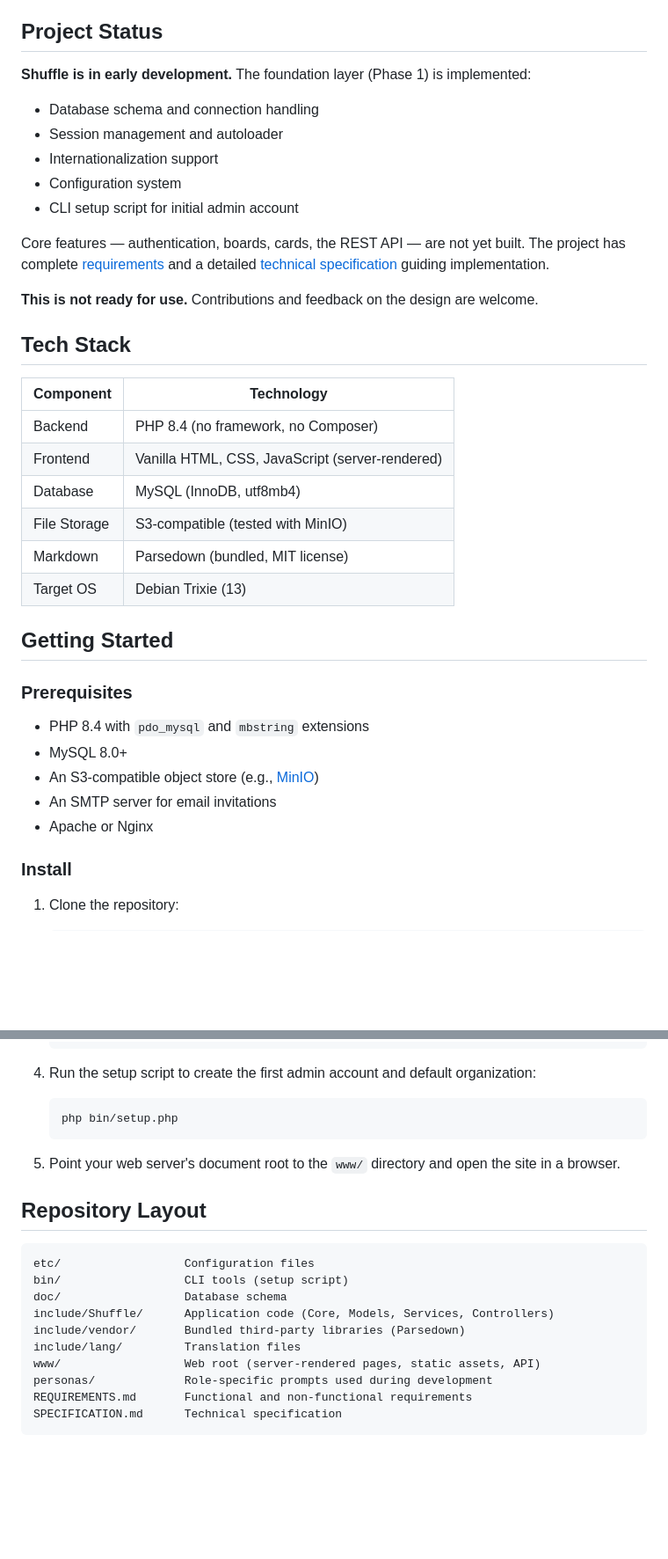
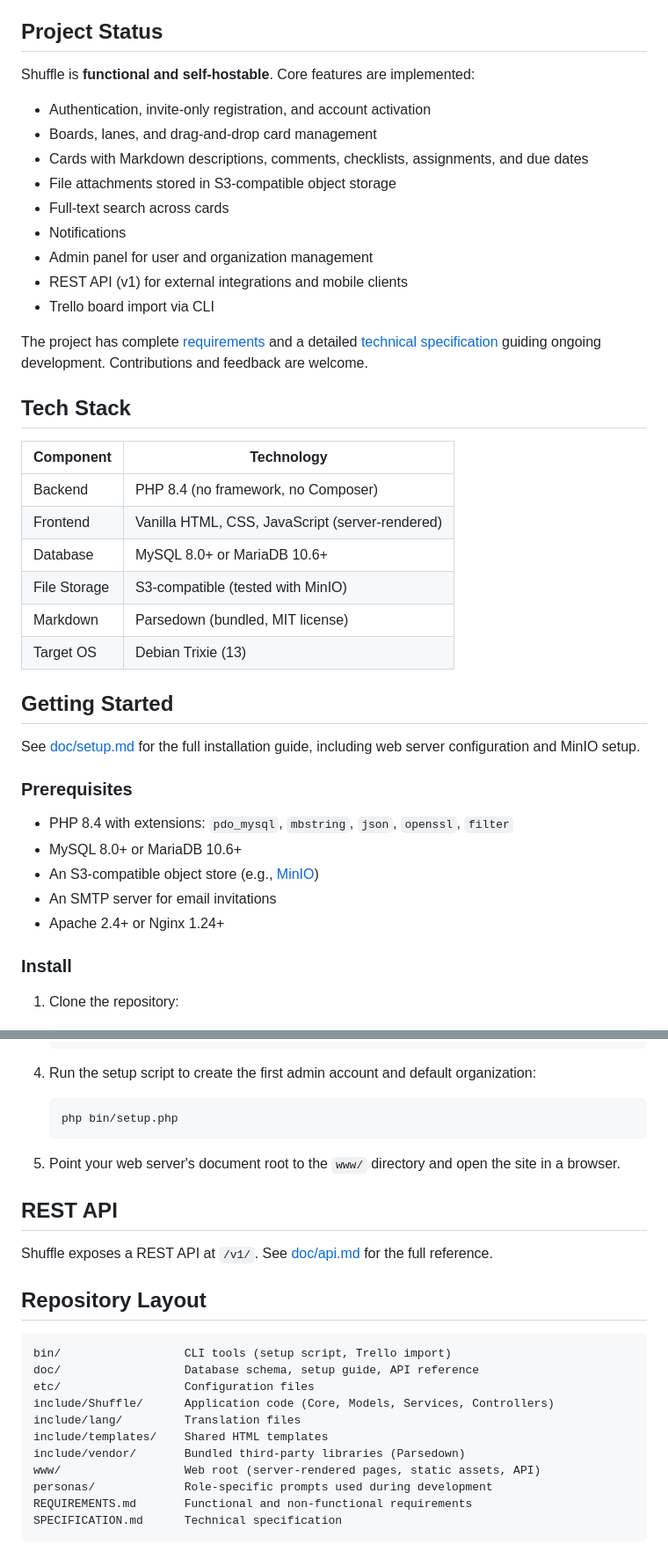
Before and after one commit to kalaspuffar/shuffle, a Markdown page: README.md, 2 parts joined by grey strips. Shown at 88% size. Rendered like a GitHub page; blank space fills up the shorter version.

Commit message:
New readme.

````diff
--- a/README.md
+++ b/README.md
@@ -6,17 +6,19 @@ Shuffle is a Trello alternative you run on your own server. It gives you configu
 
 ## Project Status
 
-**Shuffle is in early development.** The foundation layer (Phase 1) is implemented:
+Shuffle is **functional and self-hostable**. Core features are implemented:
 
-- Database schema and connection handling
-- Session management and autoloader
-- Internationalization support
-- Configuration system
-- CLI setup script for initial admin account
+- Authentication, invite-only registration, and account activation
+- Boards, lanes, and drag-and-drop card management
+- Cards with Markdown descriptions, comments, checklists, assignments, and due dates
+- File attachments stored in S3-compatible object storage
+- Full-text search across cards
+- Notifications
+- Admin panel for user and organization management
+- REST API (v1) for external integrations and mobile clients
+- Trello board import via CLI
 
-Core features — authentication, boards, cards, the REST API — are not yet built. The project has complete [requirements](REQUIREMENTS.md) and a detailed [technical specification](SPECIFICATION.md) guiding implementation.
-
-**This is not ready for use.** Contributions and feedback on the design are welcome.
+The project has complete [requirements](REQUIREMENTS.md) and a detailed [technical specification](SPECIFICATION.md) guiding ongoing development. Contributions and feedback are welcome.
 
 ## Tech Stack
 
@@ -24,20 +26,22 @@ Core features — authentication, boards, cards, the REST API — are not yet bu
 |-----------|------------|
 | Backend | PHP 8.4 (no framework, no Composer) |
 | Frontend | Vanilla HTML, CSS, JavaScript (server-rendered) |
-| Database | MySQL (InnoDB, utf8mb4) |
+| Database | MySQL 8.0+ or MariaDB 10.6+ |
 | File Storage | S3-compatible (tested with MinIO) |
 | Markdown | Parsedown (bundled, MIT license) |
 | Target OS | Debian Trixie (13) |
 
 ## Getting Started
 
+See [doc/setup.md](doc/setup.md) for the full installation guide, including web server configuration and MinIO setup.
+
 ### Prerequisites
 
-- PHP 8.4 with `pdo_mysql` and `mbstring` extensions
-- MySQL 8.0+
+- PHP 8.4 with extensions: `pdo_mysql`, `mbstring`, `json`, `openssl`, `filter`
+- MySQL 8.0+ or MariaDB 10.6+
 - An S3-compatible object store (e.g., [MinIO](https://min.io))
 - An SMTP server for email invitations
-- Apache or Nginx
+- Apache 2.4+ or Nginx 1.24+
 
 ### Install
 
@@ -69,15 +73,20 @@ Core features — authentication, boards, cards, the REST API — are not yet bu
 
 5. Point your web server's document root to the `www/` directory and open the site in a browser.
 
+## REST API
+
+Shuffle exposes a REST API at `/v1/`. See [doc/api.md](doc/api.md) for the full reference.
+
 ## Repository Layout
 
 ```
+bin/                  CLI tools (setup script, Trello import)
+doc/                  Database schema, setup guide, API reference
 etc/                  Configuration files
-bin/                  CLI tools (setup script)
-doc/                  Database schema
 include/Shuffle/      Application code (Core, Models, Services, Controllers)
+include/lang/         Translation files
+include/templates/    Shared HTML templates
 include/vendor/       Bundled third-party libraries (Parsedown)
-include/lang/         Translation files
 www/                  Web root (server-rendered pages, static assets, API)
 personas/             Role-specific prompts used during development
 REQUIREMENTS.md       Functional and non-functional requirements
````
Also changed, not shown: other parts of README.md (+1 -1 lines).
